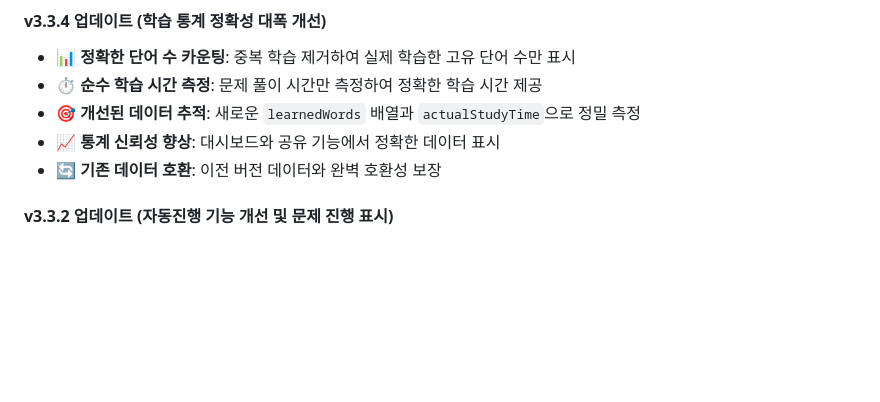
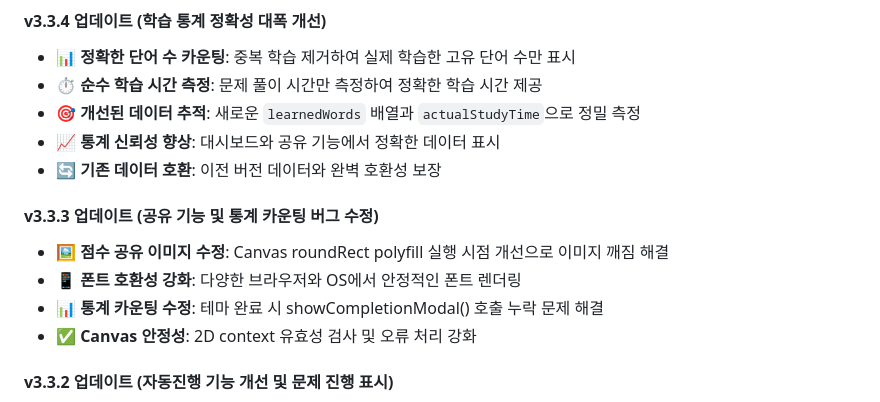
Before and after one commit to prepaid114/prepaid114, a Markdown page: README.md, the part around the change. Drawn GitHub-style; blank space fills up the shorter version.

Commit message:
README 업데이트 - v3.3.3 버전 히스토리 추가
- 누락된 v3.3.3 버전 내용 추가
- 점수 공유 이미지 수정 및 통계 카운팅 버그 수정 내용 포함

🤖 Generated with [Claude Code](https://claude.ai/code)

Co-Authored-By: Claude <noreply@anthropic.com>

```diff
--- a/README.md
+++ b/README.md
@@ -65,6 +65,12 @@
 - 🎯 **개선된 데이터 추적**: 새로운 `learnedWords` 배열과 `actualStudyTime`으로 정밀 측정
 - 📈 **통계 신뢰성 향상**: 대시보드와 공유 기능에서 정확한 데이터 표시
 - 🔄 **기존 데이터 호환**: 이전 버전 데이터와 완벽 호환성 보장
+
+#### v3.3.3 업데이트 (공유 기능 및 통계 카운팅 버그 수정)
+- 🖼️ **점수 공유 이미지 수정**: Canvas roundRect polyfill 실행 시점 개선으로 이미지 깨짐 해결
+- 📱 **폰트 호환성 강화**: 다양한 브라우저와 OS에서 안정적인 폰트 렌더링
+- 📊 **통계 카운팅 수정**: 테마 완료 시 showCompletionModal() 호출 누락 문제 해결
+- ✅ **Canvas 안정성**: 2D context 유효성 검사 및 오류 처리 강화
 
 #### v3.3.2 업데이트 (자동진행 기능 개선 및 문제 진행 표시)
 - 📊 **문제 진행 카운터 추가**: 상단에 "문제 N/40" 형태로 현재 진행 상황 표시
```
